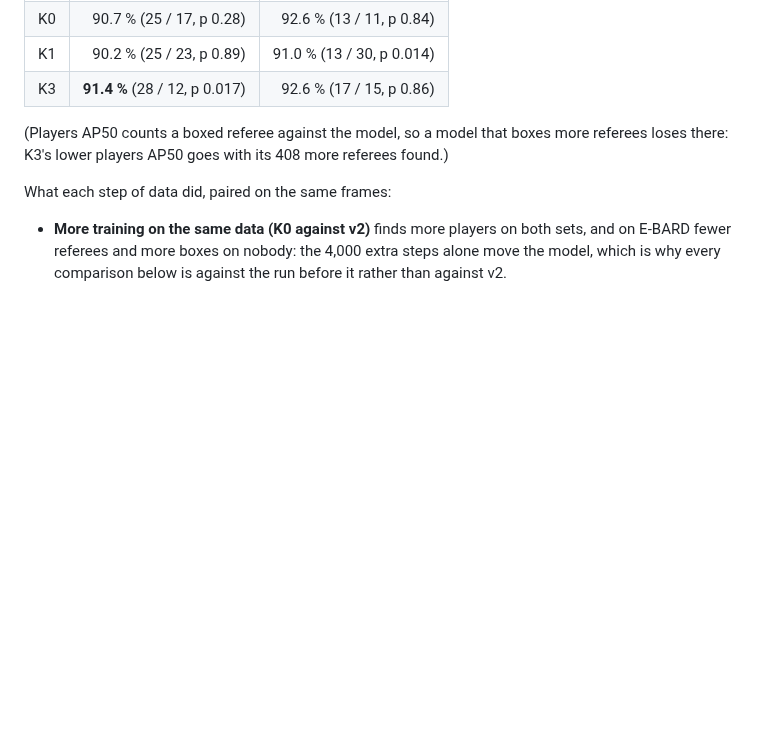
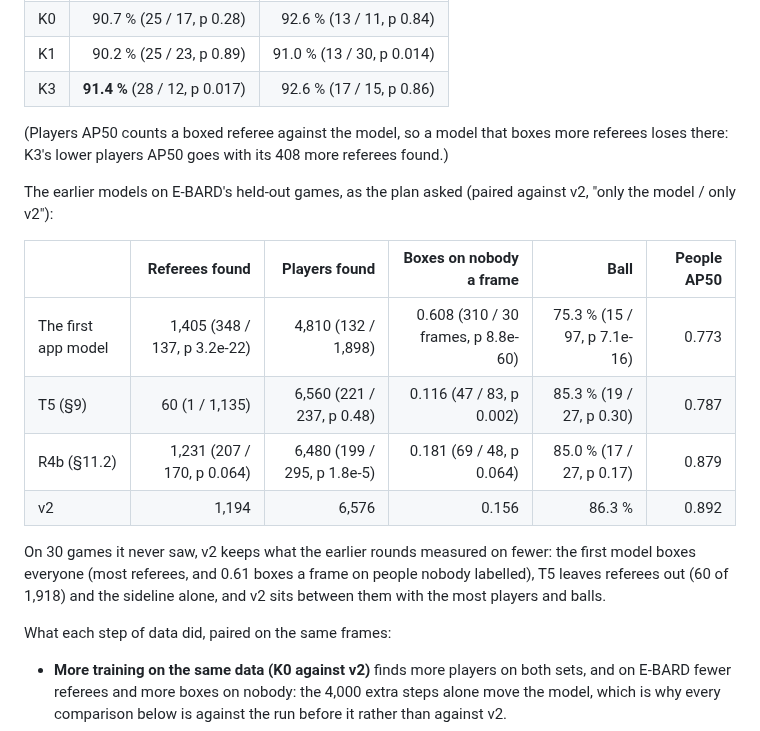
Before and after one commit to aiden-guan/courtvision, a Markdown page: docs/research/cross_game_detector.md, the part around the change. Drawn GitHub-style; blank space fills up the shorter version.

Commit message:
Research note §13.2: the first app model, T5 and R4b on E-BARD's 30 held-out games beside v2
Co-Authored-By: Claude Opus 5.5 <noreply@anthropic.com>
Claude-Session: https://claude.ai/code/session_01DFnE46Diq1iUQ7k5sMy9Yo

```diff
--- a/docs/research/cross_game_detector.md
+++ b/docs/research/cross_game_detector.md
@@ -1058,6 +1058,19 @@ referees; 746 frames with the ball):
 (Players AP50 counts a boxed referee against the model, so a model that boxes more referees loses there: K3's lower
 players AP50 goes with its 408 more referees found.)
 
+The earlier models on E-BARD's held-out games, as the plan asked (paired against v2, "only the model / only v2"):
+
+| | Referees found | Players found | Boxes on nobody a frame | Ball | People AP50 |
+|---|---:|---:|---:|---:|---:|
+| The first app model | 1,405 (348 / 137, p 3.2e-22) | 4,810 (132 / 1,898) | 0.608 (310 / 30 frames, p 8.8e-60) | 75.3 % (15 / 97, p 7.1e-16) | 0.773 |
+| T5 (§9) | 60 (1 / 1,135) | 6,560 (221 / 237, p 0.48) | 0.116 (47 / 83, p 0.002) | 85.3 % (19 / 27, p 0.30) | 0.787 |
+| R4b (§11.2) | 1,231 (207 / 170, p 0.064) | 6,480 (199 / 295, p 1.8e-5) | 0.181 (69 / 48, p 0.064) | 85.0 % (17 / 27, p 0.17) | 0.879 |
+| v2 | 1,194 | 6,576 | 0.156 | 86.3 % | 0.892 |
+
+On 30 games it never saw, v2 keeps what the earlier rounds measured on fewer: the first model boxes everyone (most
+referees, and 0.61 boxes a frame on people nobody labelled), T5 leaves referees out (60 of 1,918) and the sideline
+alone, and v2 sits between them with the most players and balls.
+
 What each step of data did, paired on the same frames:
 
 * **More training on the same data (K0 against v2)** finds more players on both sets, and on E-BARD fewer referees and
```
